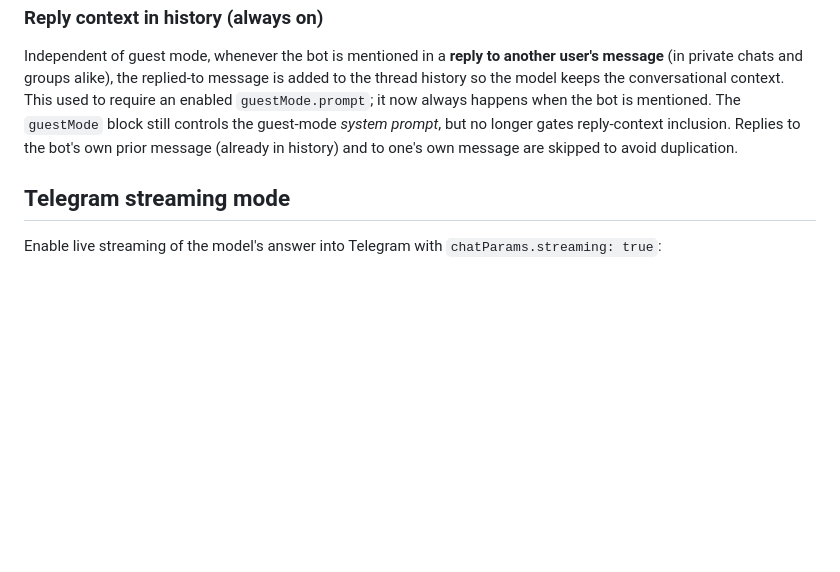
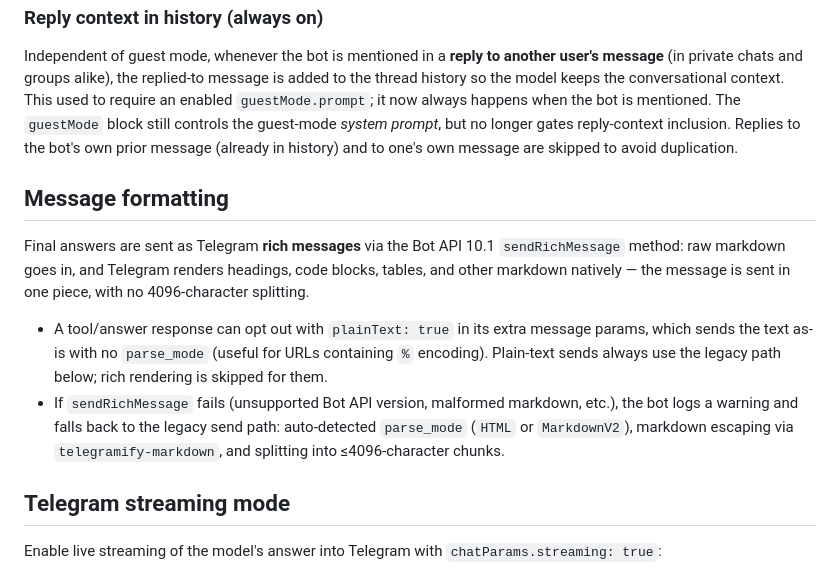
Before and after one commit to popstas/telegram-functions-bot, a Markdown page: README.md, the part around the change. GitHub-like rendering; blank space fills up the shorter version.

Commit message:
docs: grammY port — rich message streaming, new telegram helper modules
Co-Authored-By: Claude Fable 5 <noreply@anthropic.com>

```diff
--- a/README.md
+++ b/README.md
@@ -793,6 +793,20 @@ always happens when the bot is mentioned. The `guestMode` block still controls t
 _system prompt_, but no longer gates reply-context inclusion. Replies to the bot's own prior
 message (already in history) and to one's own message are skipped to avoid duplication.
 
+## Message formatting
+
+Final answers are sent as Telegram **rich messages** via the Bot API 10.1 `sendRichMessage`
+method: raw markdown goes in, and Telegram renders headings, code blocks, tables, and other
+markdown natively — the message is sent in one piece, with no 4096-character splitting.
+
+- A tool/answer response can opt out with `plainText: true` in its extra message params, which
+  sends the text as-is with no `parse_mode` (useful for URLs containing `%` encoding). Plain-text
+  sends always use the legacy path below; rich rendering is skipped for them.
+- If `sendRichMessage` fails (unsupported Bot API version, malformed markdown, etc.), the bot logs
+  a warning and falls back to the legacy send path: auto-detected `parse_mode` (`HTML` or
+  `MarkdownV2`), markdown escaping via `telegramify-markdown`, and splitting into ≤4096-character
+  chunks.
+
 ## Telegram streaming mode
 
 Enable live streaming of the model's answer into Telegram with `chatParams.streaming: true`:
```
Also changed, not shown: AGENTS.md (+9 -1 lines).
